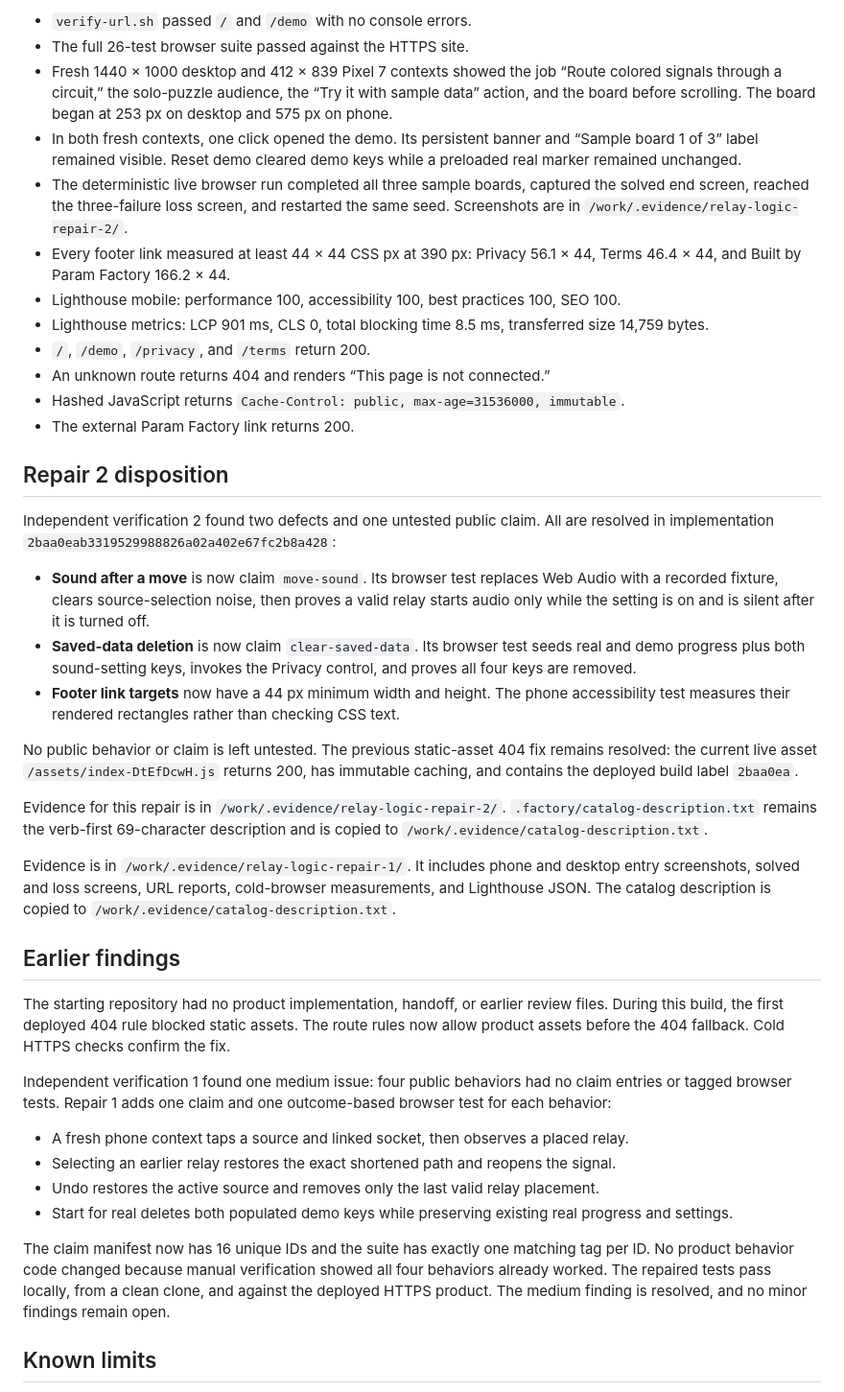
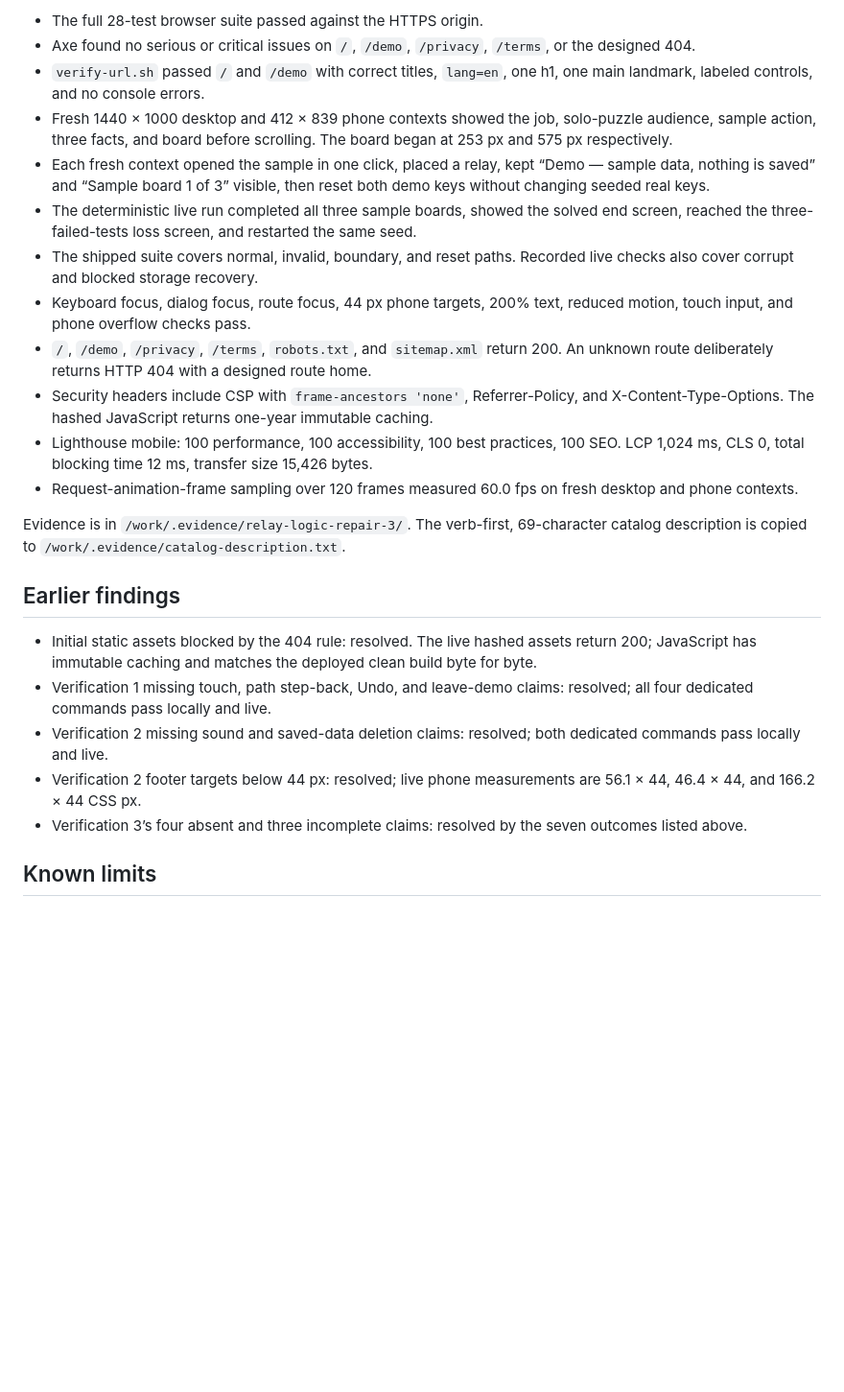
Before and after one commit to B-Divyesh/sf-relay-logic, a Markdown page: .factory/handoff.md, the part around one of its changes. Shown at 96% size. Rendered like a GitHub page; blank space fills up the shorter version.

```diff
--- a/.factory/handoff.md
+++ b/.factory/handoff.md
@@ -53,43 +65,26 @@ Repair 2 live checks:
 
-- `verify-url.sh` passed `/` and `/demo` with no console errors.
-- The full 26-test browser suite passed against the HTTPS site.
-- Fresh 1440 × 1000 desktop and 412 × 839 Pixel 7 contexts showed the job “Route colored signals through a circuit,” the solo-puzzle audience, the “Try it with sample data” action, and the board before scrolling. The board began at 253 px on desktop and 575 px on phone.
-- In both fresh contexts, one click opened the demo. Its persistent banner and “Sample board 1 of 3” label remained visible. Reset demo cleared demo keys while a preloaded real marker remained unchanged.
-- The deterministic live browser run completed all three sample boards, captured the solved end screen, reached the three-failure loss screen, and restarted the same seed. Screenshots are in `/work/.evidence/relay-logic-repair-2/`.
-- Every footer link measured at least 44 × 44 CSS px at 390 px: Privacy 56.1 × 44, Terms 46.4 × 44, and Built by Param Factory 166.2 × 44.
-- Lighthouse mobile: performance 100, accessibility 100, best practices 100, SEO 100.
-- Lighthouse metrics: LCP 901 ms, CLS 0, total blocking time 8.5 ms, transferred size 14,759 bytes.
-- `/`, `/demo`, `/privacy`, and `/terms` return 200.
-- An unknown route returns 404 and renders “This page is not connected.”
-- Hashed JavaScript returns `Cache-Control: public, max-age=31536000, immutable`.
-- The external Param Factory link returns 200.
+- The full 28-test browser suite passed against the HTTPS origin.
+- Axe found no serious or critical issues on `/`, `/demo`, `/privacy`, `/terms`, or the designed 404.
+- `verify-url.sh` passed `/` and `/demo` with correct titles, `lang=en`, one h1, one main landmark, labeled controls, and no console errors.
+- Fresh 1440 × 1000 desktop and 412 × 839 phone contexts showed the job, solo-puzzle audience, sample action, three facts, and board before scrolling. The board began at 253 px and 575 px respectively.
+- Each fresh context opened the sample in one click, placed a relay, kept “Demo — sample data, nothing is saved” and “Sample board 1 of 3” visible, then reset both demo keys without changing seeded real keys.
+- The deterministic live run completed all three sample boards, showed the solved end screen, reached the three-failed-tests loss screen, and restarted the same seed.
+- The shipped suite covers normal, invalid, boundary, and reset paths. Recorded live checks also cover corrupt and blocked storage recovery.
+- Keyboard focus, dialog focus, route focus, 44 px phone targets, 200% text, reduced motion, touch input, and phone overflow checks pass.
+- `/`, `/demo`, `/privacy`, `/terms`, `robots.txt`, and `sitemap.xml` return 200. An unknown route deliberately returns HTTP 404 with a designed route home.
+- Security headers include CSP with `frame-ancestors 'none'`, Referrer-Policy, and X-Content-Type-Options. The hashed JavaScript returns one-year immutable caching.
+- Lighthouse mobile: 100 performance, 100 accessibility, 100 best practices, 100 SEO. LCP 1,024 ms, CLS 0, total blocking time 12 ms, transfer size 15,426 bytes.
+- Request-animation-frame sampling over 120 frames measured 60.0 fps on fresh desktop and phone contexts.
 
-## Repair 2 disposition
-
-Independent verification 2 found two defects and one untested public claim. All are resolved in implementation `2baa0eab3319529988826a02a402e67fc2b8a428`:
-
-- **Sound after a move** is now claim `move-sound`. Its browser test replaces Web Audio with a recorded fixture, clears source-selection noise, then proves a valid relay starts audio only while the setting is on and is silent after it is turned off.
-- **Saved-data deletion** is now claim `clear-saved-data`. Its browser test seeds real and demo progress plus both sound-setting keys, invokes the Privacy control, and proves all four keys are removed.
-- **Footer link targets** now have a 44 px minimum width and height. The phone accessibility test measures their rendered rectangles rather than checking CSS text.
-
-No public behavior or claim is left untested. The previous static-asset 404 fix remains resolved: the current live asset `/assets/index-DtEfDcwH.js` returns 200, has immutable caching, and contains the deployed build label `2baa0ea`.
-
-Evidence for this repair is in `/work/.evidence/relay-logic-repair-2/`. `.factory/catalog-description.txt` remains the verb-first 69-character description and is copied to `/work/.evidence/catalog-description.txt`.
-
-Evidence is in `/work/.evidence/relay-logic-repair-1/`. It includes phone and desktop entry screenshots, solved and loss screens, URL reports, cold-browser measurements, and Lighthouse JSON. The catalog description is copied to `/work/.evidence/catalog-description.txt`.
+Evidence is in `/work/.evidence/relay-logic-repair-3/`. The verb-first, 69-character catalog description is copied to `/work/.evidence/catalog-description.txt`.
 
 ## Earlier findings
 
-The starting repository had no product implementation, handoff, or earlier review files. During this build, the first deployed 404 rule blocked static assets. The route rules now allow product assets before the 404 fallback. Cold HTTPS checks confirm the fix.
-
-Independent verification 1 found one medium issue: four public behaviors had no claim entries or tagged browser tests. Repair 1 adds one claim and one outcome-based browser test for each behavior:
-
-- A fresh phone context taps a source and linked socket, then observes a placed relay.
-- Selecting an earlier relay restores the exact shortened path and reopens the signal.
-- Undo restores the active source and removes only the last valid relay placement.
-- Start for real deletes both populated demo keys while preserving existing real progress and settings.
-
-The claim manifest now has 16 unique IDs and the suite has exactly one matching tag per ID. No product behavior code changed because manual verification showed all four behaviors already worked. The repaired tests pass locally, from a clean clone, and against the deployed HTTPS product. The medium finding is resolved, and no minor findings remain open.
+- Initial static assets blocked by the 404 rule: resolved. The live hashed assets return 200; JavaScript has immutable caching and matches the deployed clean build byte for byte.
+- Verification 1 missing touch, path step-back, Undo, and leave-demo claims: resolved; all four dedicated commands pass locally and live.
+- Verification 2 missing sound and saved-data deletion claims: resolved; both dedicated commands pass locally and live.
+- Verification 2 footer targets below 44 px: resolved; live phone measurements are 56.1 × 44, 46.4 × 44, and 166.2 × 44 CSS px.
+- Verification 3’s four absent and three incomplete claims: resolved by the seven outcomes listed above.
 
 ## Known limits
 
```
Also changed, not shown: other parts of .factory/handoff.md (+43 -55 lines).
